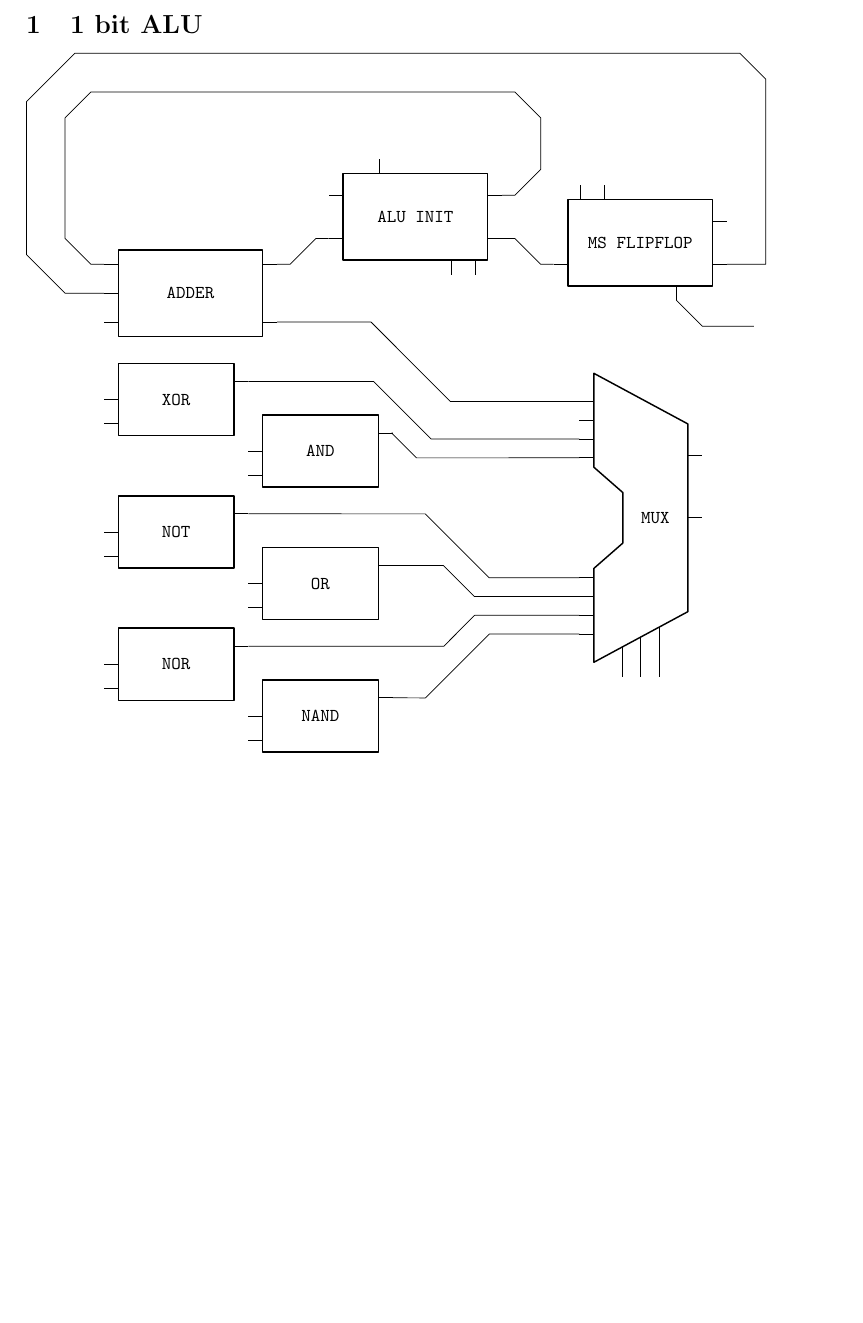
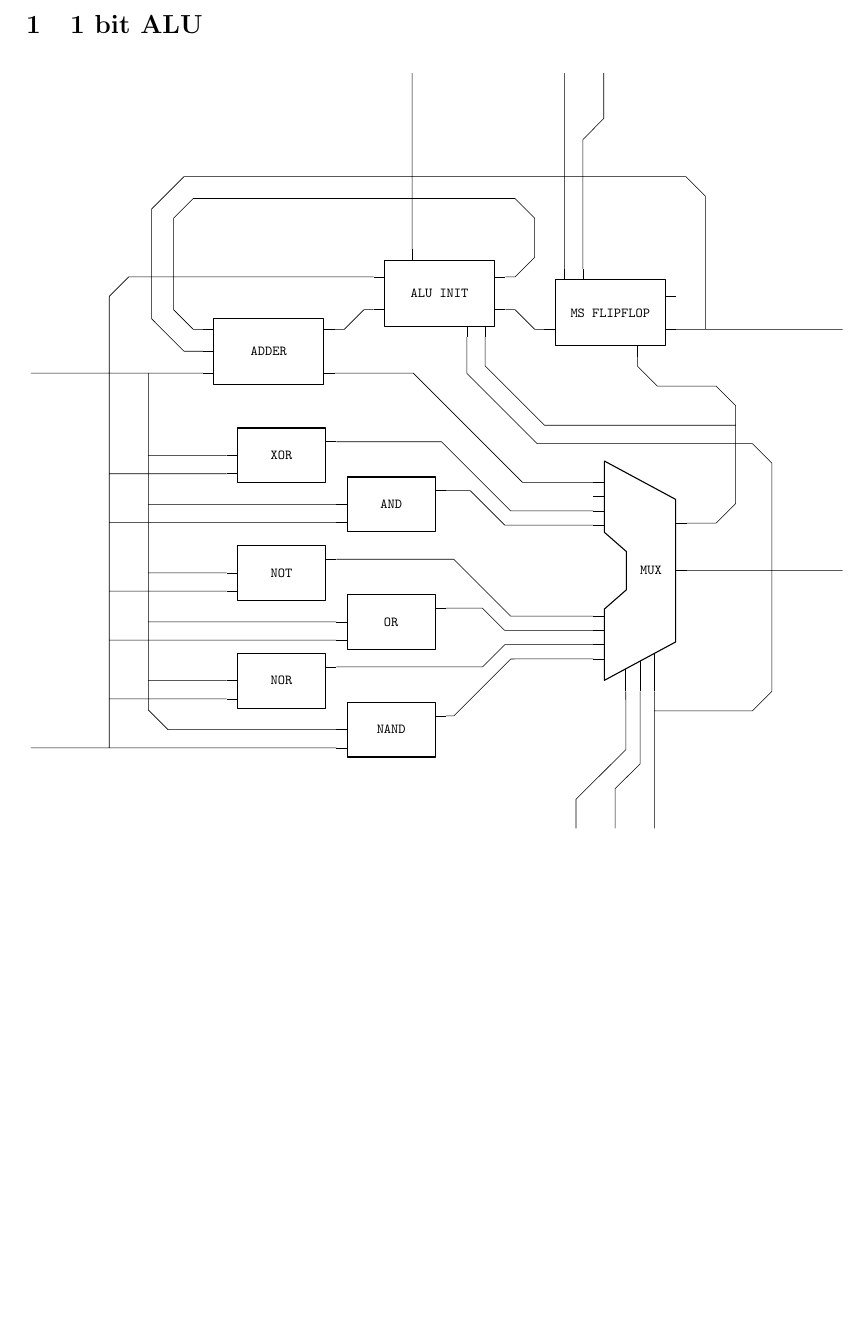
Before and after one commit to thepenguinn/alu, a LaTeX document (docs/alu.tex): part of the page, cut so that both start at the same text. Compiled offline with pdfLaTeX.

Commit message:
DOCS: Finished 1 bit alu

```diff
--- a/docs/alu.tex
+++ b/docs/alu.tex
@@ -668,8 +668,8 @@ draw only bottom pins = {5, 6}, }
     \markcoordinate {#1} {Cin}  {lpin 2}
     \markcoordinate {#1} {Bout} {rpin 1}
     \markcoordinate {#1} {Cout} {rpin 2}
-    \markcoordinate {#1} {Mux}  {bpin 5}
-    \markcoordinate {#1} {Op}   {bpin 6}
+    \markcoordinate {#1} {Mux}  {bpin 6}
+    \markcoordinate {#1} {Op}   {bpin 5}
     \markcoordinate {#1} {Rst}  {tpin 1}%
 }
 
@@ -688,18 +688,19 @@ draw only bottom pins = {5, 6}, }
 
 
 \ctikzsubcircuitdef{subctklogicOp} {
-    Ain, Bin, Oout,
-    bAin, bBin, bOout%
+    Ain, Bin, Out,
+    bAin, bBin, bOut%
 } {
     node (#1) [logicOp, anchor = lpin 1]{}%
     \markcoordinate {#1} {Ain} {lpin 2}
     \markcoordinate {#1} {Bin} {lpin 3}
-    \markcoordinate {#1} {Oout} {rpin 1}%
+    \markcoordinate {#1} {Out} {rpin 1}%
 }
 
 \ctikzsubcircuitdef{subctkmuxEight} {
     in0, in2, in3, in4, in5, in6, in7, sl0, sl1, sl2, out, and01,
-    bin0, bin2, bin3, bin4, bin5, bin6, bin7, bsl0, bsl1, bsl2, bout, band01%
+    bin0, bin2, bin3, bin4, bin5, bin6, bin7, bsl0, bsl1, bsl2, bout, band01,
+    pin0, pin2, pin3, pin4, pin5, pin6, pin7, psl0, psl1, psl2, pout, pand01%
 } {
     node (#1) [mux08, anchor = lpin 1] {}%
     \markcoordinate {#1}   {in0} {lpin 2}
@@ -709,9 +710,9 @@ draw only bottom pins = {5, 6}, }
     \markcoordinate {#1}   {in5} {lpin 7}
     \markcoordinate {#1}   {in6} {lpin 8}
     \markcoordinate {#1}   {in7} {lpin 9}%
-    \markcoordinate {#1}   {sl0} {bpin 2}
+    \markcoordinate {#1}   {sl0} {bpin 4}
     \markcoordinate {#1}   {sl1} {bpin 3}
-    \markcoordinate {#1}   {sl2} {bpin 4}%
+    \markcoordinate {#1}   {sl2} {bpin 2}%
     \markcoordinate {#1} {and01} {rpin 1}
     \markcoordinate {#1}   {out} {rpin 2}
 }
@@ -785,6 +786,9 @@ draw only bottom pins = {5, 6}, }
 
 % \tikzset{barbarrow/.style = {> = {Straight Barb[right, length = 5pt, width = 5pt]}}}
 
+\begin{figure}[!h]
+    \centering
+    \resizebox{\textwidth}{!}{
         \begin{circuitikz}[american]
 
             \draw [line join = round]
@@ -816,92 +820,216 @@ draw only bottom pins = {5, 6}, }
             (msff-Q) -- (msff-pQ) -- ++(0.5,0)
             coordinate (msffQout)
             -- (ainitBoutheight-|msffQout)
-    \constcornerup {++(-1,0.75)}
+            \constcornerup {++($(flad-B)-(flad-Cin)$) ++(-1,0)}
 
-    \aroundcornerleftdown {(0.75,0)} {(fladleftvrt)}
-    \aroundcornertilldownright {(0.75,0)} {(flad-pB)} {(flad-Cin)} {(1,0)}
+            \aroundcornerleftdown {($(flad-B)-(flad-Cin)$)} {(fladleftvrt)}
+            \aroundcornertilldownright {($(flad-B)-(flad-Cin)$)} {(flad-pB)}
+            {(flad-Cin)} {(1,0)}
             -- (flad-Cin)
 
-    (flad-A) ++(0,-1.5)
-    \logicOp{xorgate}{Ain} {\texttt{XOR}}
+            (msff-Rst)
+            \constcornerdown {++(1,-0.75)}
+            \constcornerright {++(2,-1)}
+            coordinate (msffRstvrt)
+            \constcornerdown {++(-1,-3)}
+            -- ++(-0.5,0)
 
-    (xorgate-Oout) ++(0,-1.35)
-    \logicOp{andgate}{Ain} {\texttt{AND}}
+            coordinate (tmp)
+            \muxEight {mux} {pand01} {\texttt{MUX}}
+            (tmp)
+            -- (mux-and01)
 
-    (andgate-Bin) ++(0,-0.75)
-    \logicOp{notgate}{Oout} {\texttt{NOT}}
+            ($(mux-in5)!0.5!(mux-in6)$)
+            coordinate (muxbotmid)
+            (muxbotmid-|ainit-Mux) ++(-1,0)
+            coordinate (muxbotcnt)
 
-    (notgate-Oout) ++(0,-1.35)
-    \logicOp{orgate}{Ain} {\texttt{OR}}
+            (muxbotcnt) ++(0,0.75)
+            \logicOp {orgate} {Out} {\texttt{OR}}
 
-    (orgate-Bin) ++(0,-0.75)
-    \logicOp{norgate}{Oout} {\texttt{NOR}}
+            (muxbotcnt) ++(0,-2)
+            \logicOp {nandgate} {Out} {\texttt{NAND}}
 
-    (norgate-Oout) ++(0,-1.35)
-    \logicOp{nandgate}{Ain} {\texttt{NAND}}
+            (muxbotcnt-|orgate-Ain) ++(0,2)
+            \logicOp {notgate} {Out} {\texttt{NOT}}
 
+            (muxbotcnt-|orgate-Ain) ++(0,-0.75)
+            \logicOp {norgate} {Out} {\texttt{NOR}}
 
-    % TESTING
+            % (notgate-Out) -- (notgate-Out-|muxbotcnt)
+            % (orgate-Out) -- (orgate-Out-|muxbotcnt)
+            % (norgate-Out) -- (norgate-Out-|muxbotcnt)
+            % (nandgate-Out) -- (nandgate-Out-|muxbotcnt)
 
-    (msff-Rst)
-    \constcornerdown {++(1,-0.5)}
-    coordinate (msffRstheight)
-    -- ++(1,0)
+            (muxbotcnt) ++(1.5,0)
+            coordinate (muxbotmid)
 
-    ++(-1,-2.50)
+            (orgate-Out)
+            \varcornerrightdown {(muxbotmid|-mux-in5)}
+            -- (mux-in5)
 
-    \muxEight{muxate}{and01} {\texttt{MUX}}
+            (norgate-Out)
+            \varcornerrightup {(muxbotmid|-mux-in6)}
+            -- (mux-in6)
 
-    (muxate.lpin 2) ++(-1.75,0)
-    coordinate (muxvrt)
+            (notgate-Out)
+            \aroundcornertillrightdown
+            {($(mux-in5)-(mux-in6)$)} {(muxbotmid|-mux-in5)}
+            {(mux-in4)} {(1,0)}
+            -- (mux-in4)
 
-    % TOP
+            (nandgate-Out)
+            \aroundcornertillrightup
+            {($(mux-in5)-(mux-in6)$)} {(muxbotmid|-mux-in6)}
+            {(mux-in7)} {(1,0)}
+            -- (mux-in7)
 
-    (flad-Sum) -- (flad-pSum)
-    \varcornerrightdown {(muxvrt|-muxate.lpin 2) ++(-0.75,0)}
-    coordinate (okthis)
-    -- (muxate.lpin 2)
+            (orgate-Out) ++(0,3)
+            \logicOp {andgate} {Out} {\texttt{AND}}
 
-    (xorgate-Oout) -- (xorgate-pOout)
-    \undercornertillrightdown
-    {($(muxate.lpin 1)-(muxate.lpin 3)$)} {(okthis)}
-    {(muxvrt|-muxate.lpin 4)} {(1,0)}
-    coordinate (xorgatelastbend)
-    -- (muxate.lpin 4)
+            (notgate-Out) ++(0,3)
+            \logicOp {xorgate} {Out} {\texttt{XOR}}
 
-    (andgate-Oout) % -- (andgate-pOout)
-    \undercornertillrightdown
-    {($(muxate.lpin 1)-(muxate.lpin 2)$)} {(xorgatelastbend)}
-    {(muxate.lpin 5)} {(1,0)}
-    -- (muxate.lpin 5)
+            (andgate-Out)
+            \varcornerrightdown {(muxbotmid|-mux-in3)}
+            -- (mux-in3)
 
-    % BOTTOM
+            (xorgate-Out)
+            \aroundcornertillrightdown
+            {($(mux-in5)-(mux-in6)$)} {(muxbotmid|-mux-in3)}
+            {(mux-in2)} {(1,0)}
+            -- (mux-in2)
 
-    (notgate-Oout) -- (notgate-pOout)
-    \varcornerrightdown {(muxvrt|-muxate.lpin 6)}
-    coordinate (norgatelastbend)
-    -- (muxate.lpin 6)
+            (flad-Sum)
+            \aroundcornertillrightdown
+            {($(mux-in0)-(mux-in3)$)} {(muxbotmid|-mux-in3)}
+            {(mux-in0)} {(1,0)}
+            -- (mux-in0)
 
-    (orgate-Oout) -- (orgate-pOout)
-    \undercornertillrightdown
-    {($(muxate.lpin 1)-(muxate.lpin 2)$)} {(norgatelastbend)}
-    {(muxate.lpin 7)} {(1,0)}
-    -- (muxate.lpin 7)
+            (ainit-Mux)
+            \varcornerdownright {(msff-D|-msffRstvrt) ++(0,-0.5)}
+            coordinate (ainitMuxbend)
+            -- (ainitMuxbend-|msffRstvrt)
 
-    (nandgate-Oout) -- (nandgate-pOout)
-    \varcornerrightup {(muxvrt|-muxate.lpin 9)}
-    coordinate (nandgatelastbend)
-    -- (muxate.lpin 9)
+            (ainit-Op)
+            \aroundcornerdownright
+            {($(ainit-Op)-(ainit-Mux)$)} {(ainitMuxbend)}
+            \constcornerright {++(6,-1)}
+            \constcornerfromdown {(mux-sl0)}
+            coordinate (tmp)
+            -- (tmp-|mux-sl0)
 
-    (norgate-Oout) -- (norgate-pOout)
-    \undercornertillrightup
-    {($(muxate.lpin 1)-(muxate.lpin 2)$)} {(nandgatelastbend)}
-    {(muxate.lpin 8)} {(1,0)}
-    -- (muxate.lpin 8)
+            % A input
+
+            (xorgate-Ain)
+            -- ++(-2,0)
+            coordinate (Ainbrvrt)
+
+            (andgate-Ain) -- (andgate-Ain-|Ainbrvrt)
+            (orgate-Ain)  --  (orgate-Ain-|Ainbrvrt)
+            (notgate-Ain) -- (notgate-Ain-|Ainbrvrt)
+            (norgate-Ain) -- (norgate-Ain-|Ainbrvrt)
+
+            (nandgate-Ain)
+            \constcornerleft {(nandgate-Ain-|Ainbrvrt)}
+            -- (flad-A-|Ainbrvrt)
+            -- (flad-A)
+
+            % B input
+
+            (xorgate-Bin)
+            -- ++(-3,0)
+            coordinate (Binbrvrt)
+
+            (andgate-Bin) -- (andgate-Bin-|Binbrvrt)
+            (orgate-Bin)  --  (orgate-Bin-|Binbrvrt)
+            (notgate-Bin) -- (notgate-Bin-|Binbrvrt)
+            (norgate-Bin) -- (norgate-Bin-|Binbrvrt)
+
+            (nandgate-Bin)
+            -- (nandgate-Bin-|Binbrvrt)
+            % \constcornerleft {(nandgate-Bin-|Binbrvrt)}
+            \constcornerup {(ainit-B)}
+            -- (ainit-B)
+
+            % Drawing Pins
+
+            % Ain
+            (flad-A-|Ainbrvrt)
+            -- ++(-3,0)
+            coordinate (Ain)
+
+            % Bin
+            (nandgate-Bin-|Binbrvrt)
+            coordinate (tmp)
+            -- (tmp-|Ain)
+            coordinate (Bin)
+
+            % Select lines
+
+            (mux-sl0) ++(0,-2.5)
+            coordinate (muxslbr)
+            ++(0,-1)
+            coordinate (Sl0)
+
+            (mux-sl1)
+            \undercornertilldownleft
+            {($(mux-sl0)-(mux-sl1)$)} {(muxslbr) ++(-0.5,0)}
+            {(muxslbr) ++(-1,0)} {(0,1)}
+            coordinate (tmp)
+            -- (tmp|-Sl0)
+            coordinate (Sl1)
+
+            (mux-sl2)
+            \undercornertilldownleft
+            {($(mux-sl0)-(mux-sl1)$)} {(muxslbr-|mux-sl2) ++(-0.5,0)}
+            {(muxslbr) ++(-2,0)} {(0,1)}
+            coordinate (tmp)
+            -- (tmp|-Sl0)
+            coordinate (Sl2)
+
+            (mux-sl0) -- (Sl0)
+
+            % Clk lines
+
+            (msff-Eclk) ++(0,4)
+            coordinate (eclkbr)
+            ++ (0,1)
+            coordinate (Eclk)
+
+            (msff-Ieclk)
+            \undercornertillupright
+            {($(msff-Eclk)-(msff-Ieclk)$)} {(eclkbr) ++(0.5,0)}
+            {(eclkbr) ++(1,0)} {(0,1)}
+            coordinate (tmp)
+            -- (tmp|-Eclk)
+            coordinate (Ieclk)
+
+            (msff-Eclk)
+            -- (Eclk)
+
+            % Reset line
+
+            (ainit-Rst)
+            -- (ainit-Rst|-Eclk)
+            coordinate (Rstsig)
+
+            % Output lines
+
+            (msffQout)
+            -- ++(3.5,0)
+
+            coordinate (Regout)
+
+            (mux-out)
+            -- (Regout|-mux-out)
+            coordinate (Aluout)
 
             ;
 
         \end{circuitikz}
+    }
+\end{figure}
 
 % \begin{circuitikz}[american]
 %
```
Lines whose indentation alone changed are shown as unchanged.
